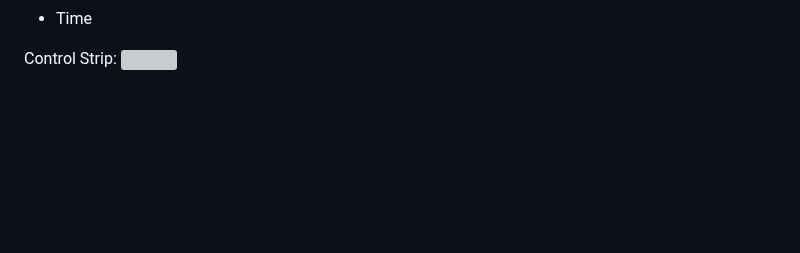
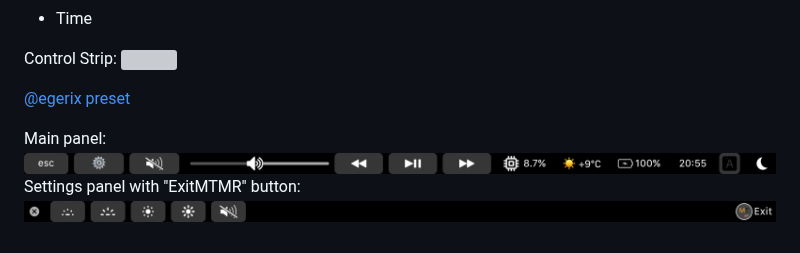
Before and after one commit to Toxblh/MTMR-presets, a Markdown page: README.md, the part around the change. Rendered like a GitHub page; pictures changed too: egerix/preview/main.png (added), egerix/preview/settings.png (added); blank space fills up the shorter version; grey boxes are pictures that could not be loaded.

Commit message:
egerix preset

```diff
--- a/README.md
+++ b/README.md
@@ -600,3 +600,10 @@ Features:
 
 Control Strip:
 ![](sw0rl0k/controls.png)
+
+[@egerix preset](egerix/items.json)
+
+Main panel:
+![](egerix/preview/main.png)
+Settings panel with "ExitMTMR" button:
+![](egerix/preview/settings.png)
```
Also changed, not shown: 1 other file.
